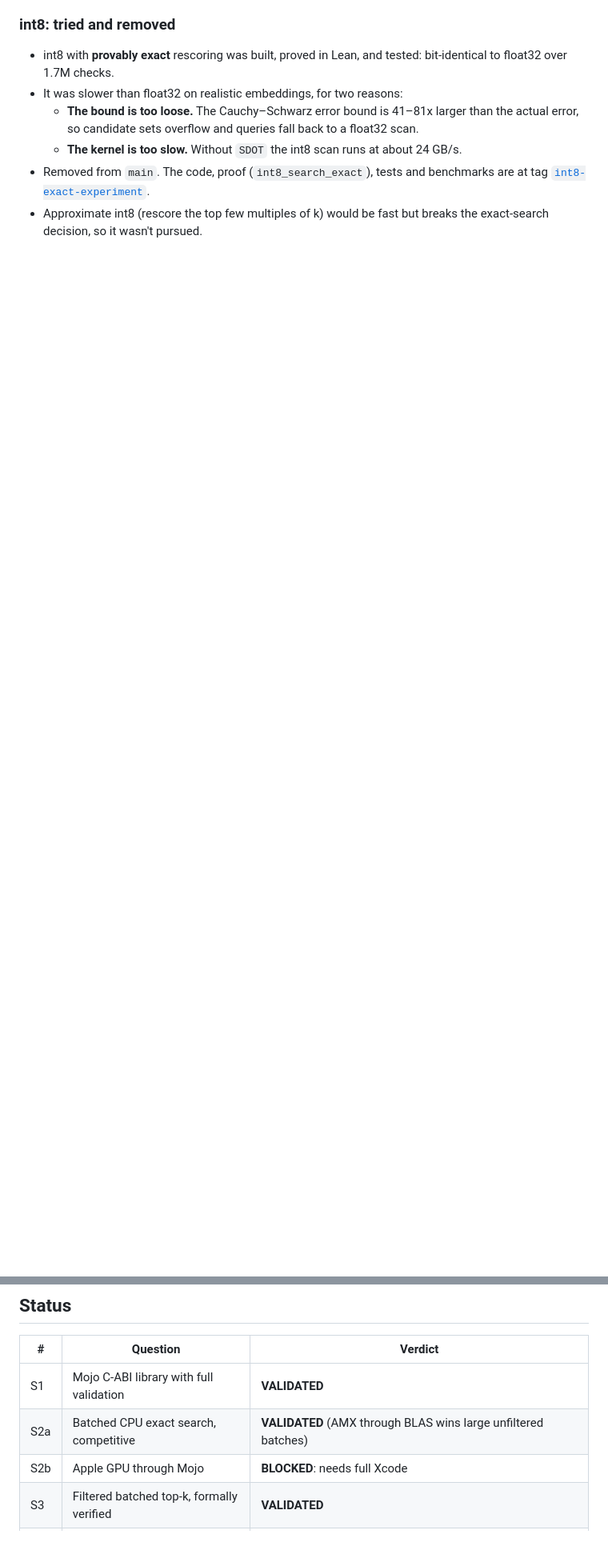
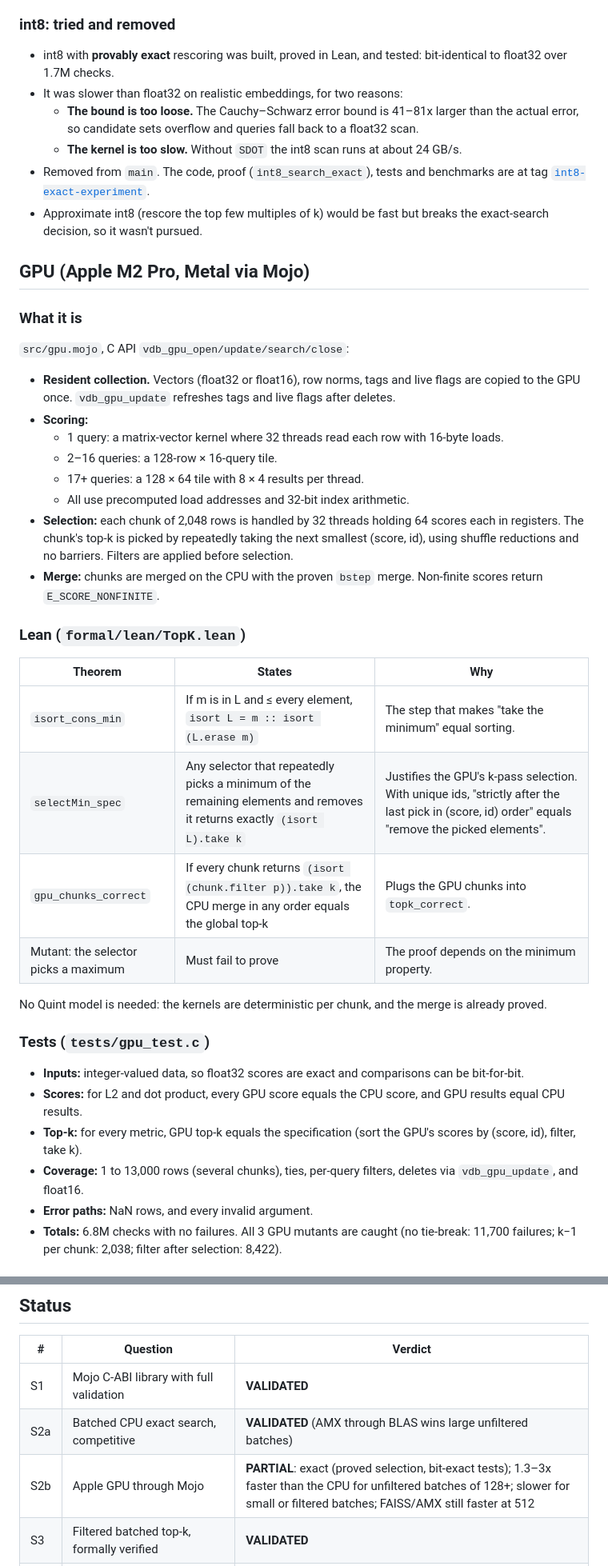
Before and after one commit to g15ecb/veclite, a Markdown page: README.md, 2 parts joined by grey strips. Shown at 80% size. Rendered like a GitHub page; blank space fills up the shorter version.

```diff
--- a/README.md
+++ b/README.md
@@ -124,3 +124,38 @@ Sources: the OpenAI, Gemini, Cohere and Voyage docs, and the Qwen3-Embedding-8B
   - **The kernel is too slow.** Without `SDOT` the int8 scan runs at about 24 GB/s.
 - Removed from `main`. The code, proof (`int8_search_exact`), tests and benchmarks are at tag [`int8-exact-experiment`](https://github.com/g15ecb/vecdb-spike/tree/int8-exact-experiment).
 - Approximate int8 (rescore the top few multiples of k) would be fast but breaks the exact-search decision, so it wasn't pursued.
+
+## GPU (Apple M2 Pro, Metal via Mojo)
+
+### What it is
+
+`src/gpu.mojo`, C API `vdb_gpu_open/update/search/close`:
+- **Resident collection.** Vectors (float32 or float16), row norms, tags and live flags are copied to the GPU once. `vdb_gpu_update` refreshes tags and live flags after deletes.
+- **Scoring:**
+  - 1 query: a matrix-vector kernel where 32 threads read each row with 16-byte loads.
+  - 2–16 queries: a 128-row × 16-query tile.
+  - 17+ queries: a 128 × 64 tile with 8 × 4 results per thread.
+  - All use precomputed load addresses and 32-bit index arithmetic.
+- **Selection:** each chunk of 2,048 rows is handled by 32 threads holding 64 scores each in registers. The chunk's top-k is picked by repeatedly taking the next smallest (score, id), using shuffle reductions and no barriers. Filters are applied before selection.
+- **Merge:** chunks are merged on the CPU with the proven `bstep` merge. Non-finite scores return `E_SCORE_NONFINITE`.
+
+### Lean (`formal/lean/TopK.lean`)
+
+| Theorem | States | Why |
+|---|---|---|
+| `isort_cons_min` | If m is in L and ≤ every element, `isort L = m :: isort (L.erase m)` | The step that makes "take the minimum" equal sorting. |
+| `selectMin_spec` | Any selector that repeatedly picks a minimum of the remaining elements and removes it returns exactly `(isort L).take k` | Justifies the GPU's k-pass selection. With unique ids, "strictly after the last pick in (score, id) order" equals "remove the picked elements". |
+| `gpu_chunks_correct` | If every chunk returns `(isort (chunk.filter p)).take k`, the CPU merge in any order equals the global top-k | Plugs the GPU chunks into `topk_correct`. |
+| Mutant: the selector picks a maximum | Must fail to prove | The proof depends on the minimum property. |
+
+No Quint model is needed: the kernels are deterministic per chunk, and the merge is already proved.
+
+### Tests (`tests/gpu_test.c`)
+
+- **Inputs:** integer-valued data, so float32 scores are exact and comparisons can be bit-for-bit.
+- **Scores:** for L2 and dot product, every GPU score equals the CPU score, and GPU results equal CPU results.
+- **Top-k:** for every metric, GPU top-k equals the specification (sort the GPU's scores by (score, id), filter, take k).
+- **Coverage:** 1 to 13,000 rows (several chunks), ties, per-query filters, deletes via `vdb_gpu_update`, and float16.
+- **Error paths:** NaN rows, and every invalid argument.
+- **Totals:** 6.8M checks with no failures. All 3 GPU mutants are caught (no tie-break: 11,700 failures; k−1 per chunk: 2,038; filter after selection: 8,422).
+
@@ -279,7 +335,7 @@ All graphs are in `results/graphs/`. Raw data is in `results/*.json`.
 |---|---|---|
 | S1 | Mojo C-ABI library with full validation | **VALIDATED** |
 | S2a | Batched CPU exact search, competitive | **VALIDATED** (AMX through BLAS wins large unfiltered batches) |
-| S2b | Apple GPU through Mojo | **BLOCKED**: needs full Xcode |
+| S2b | Apple GPU through Mojo | **PARTIAL**: exact (proved selection, bit-exact tests); 1.3–3x faster than the CPU for unfiltered batches of 128+; slower for small or filtered batches; FAISS/AMX still faster at 512 |
 | S3 | Filtered batched top-k, formally verified | **VALIDATED** |
 | S4 | File format + WAL: crash-safe, snapshot readers, formally modelled | **VALIDATED** within the limits below |
 | S5a | float16 storage | **VALIDATED**: half the size, 2x faster from SSD at every batch size, 1.4–1.9x faster single-query in RAM, slower for in-RAM batches; recall 0.999+ |
```
Also changed, not shown: other parts of README.md (+21 -0 lines), results/graphs/gpu_speedup.png (added), results/graphs/gpu_vs_cpu.png (added), 9 other files.
